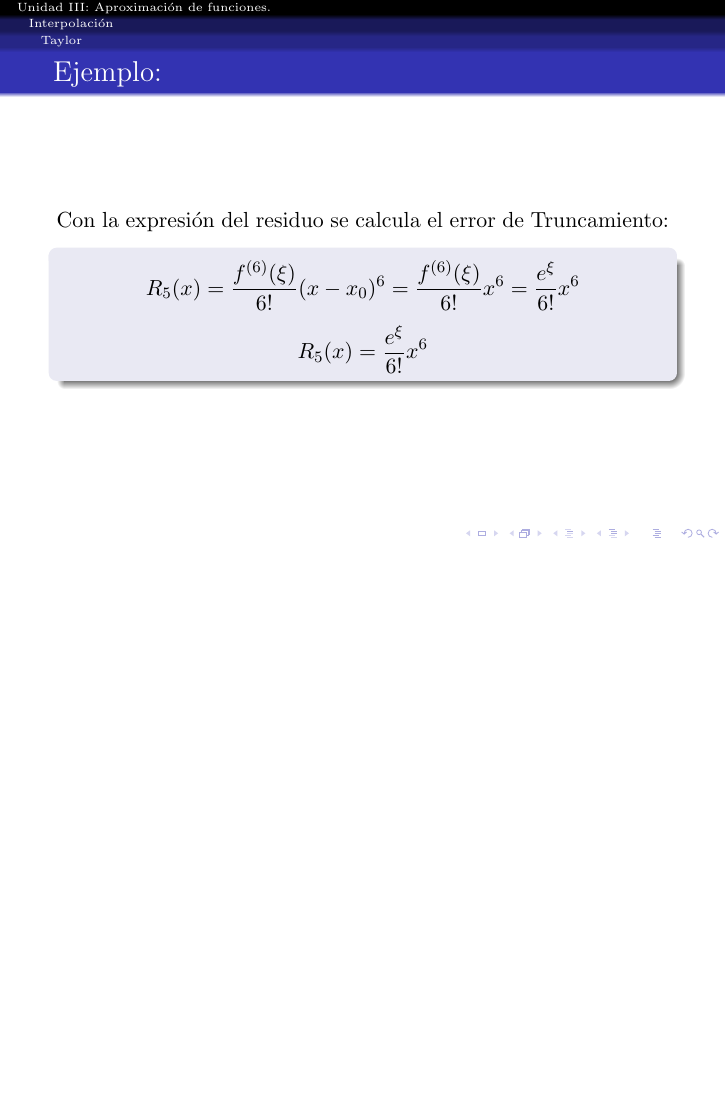
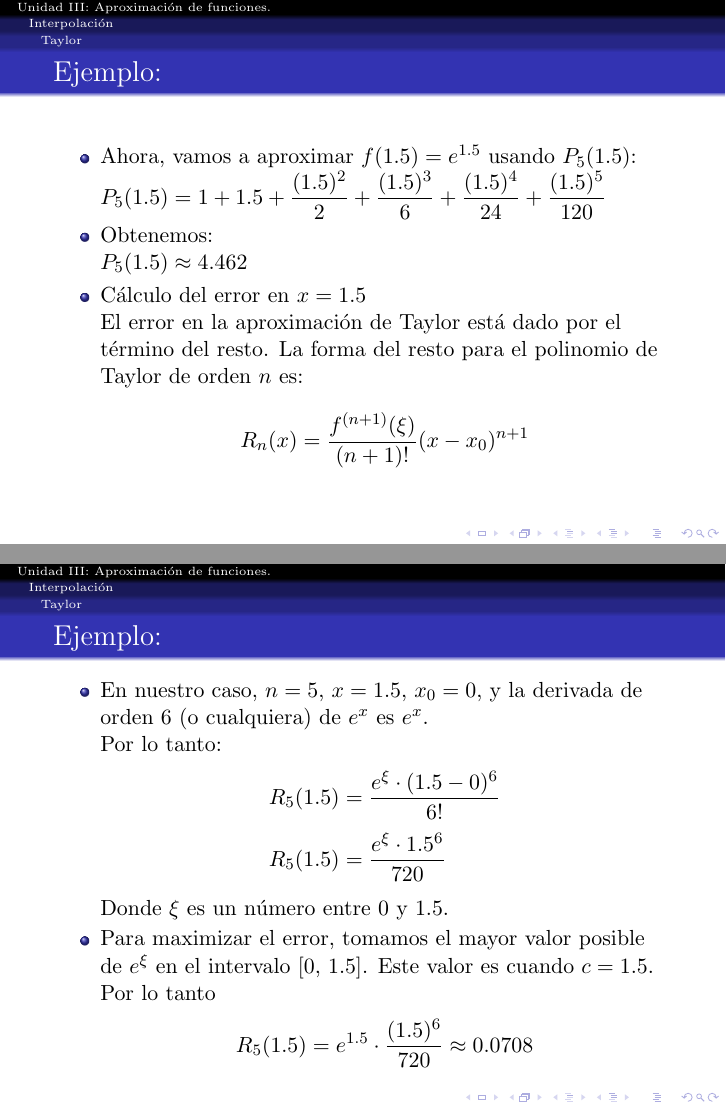
Before and after one commit to jlramirezb/Materias, LaTeX slides (MNI/unidadIII.tex): page 53 of 53 before the commit and pages 56 and 58 of 61 after it, the two joined at a grey line, the shorter picture padded with empty space. Compiled offline with pdfLaTeX.

Commit message:
error Taylor ej

```diff
--- a/MNI/unidadIII.tex
+++ b/MNI/unidadIII.tex
@@ -356,3 +356,42 @@ El hecho de que la funci\'on seno y su polinomio de Taylor se parezcan tanto com
     $$
   \end{block}
 \end{frame}
+%%%%%
+\begin{frame}
+\frametitle{Ejemplo:}
+ \begin{itemize}
+   \item Ahora, vamos a aproximar $f(1.5) = e^{1.5}$ usando $P_5(1.5)$:\\
+   $P_5(1.5) = 1 + 1.5 + \dfrac{(1.5)^2}{2} + \dfrac{(1.5)^3}{6} + \dfrac{(1.5)^4}{24} + \dfrac{(1.5)^5}{120}$
+ \item<2-> Obtenemos:\\
+   $P_5(1.5) \approx 4.462$
+ \item<3-> C\'alculo del error en $x = 1.5$\\
+ El error en la aproximaci\'on de Taylor est\'a dado por el t\'ermino del resto. La forma del resto para el polinomio de Taylor de orden $n$ es:\\
+ $$
+ R_n(x) = \dfrac{f^{(n+1)}(\xi)}{(n+1)!}(x-x_0)^{n+1}
+ $$
+ \end{itemize}
+\end{frame}
+%%%%%
+\begin{frame}
+\frametitle{Ejemplo:}
+ \begin{itemize}
+   \item<1-> En nuestro caso, $n = 5$, $x = 1.5$, $x_0 = 0$, y la derivada de orden 6 (o cualquiera) de $e^x$ es $e^x$.\\
+   Por lo tanto:
+   $$
+   \begin{array}{l}
+   R_5(1.5) = \dfrac{e^\xi \cdot (1.5 - 0)^6}{6!}\\[10pt]
+   R_5(1.5) = \dfrac{e^\xi \cdot 1.5^6}{720}
+   \end{array}
+   $$
+   Donde $\xi$ es un n\'umero entre 0 y 1.5.
+   \item<2-> Para maximizar el error, tomamos el mayor valor posible de $e^\xi$ en el intervalo [0, 1.5]. Este valor es cuando $c=1.5$.\\
+Por lo tanto
+$$
+R_5(1.5) = e^{1.5} \cdot \dfrac{(1.5)^6}{720} \approx 0.0708
+$$
+ \end{itemize}
+\end{frame}
+%%%%
+\frame{
+\frametitle{Ejemplo:}
+ \begin{itemize}
@@ -358,0 +404 @@ El hecho de que la funci\'on seno y su polinomio de Taylor se parezcan tanto com
+   \begin{array}{l}
```
Also changed, not shown: MNI/unidadIII.pdf, MNI/unidadIII.tex (13 more changed lines), 6 other files.
